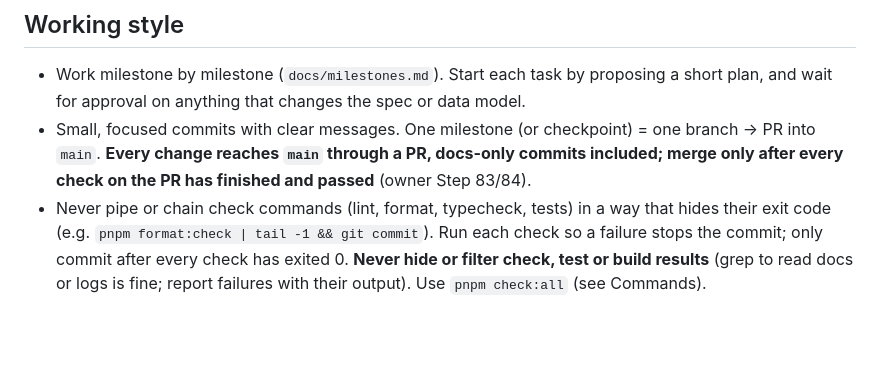
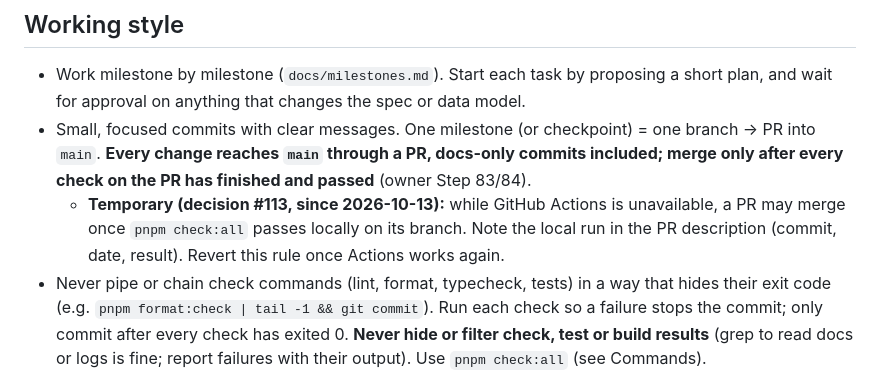
Before and after one commit to dennismugu7/oda, a Markdown page: CLAUDE.md, the part around the change. Rendered like a GitHub page; blank space fills up the shorter version.

```diff
--- a/CLAUDE.md
+++ b/CLAUDE.md
@@ -47,6 +47,7 @@ docs/           specs (keep updated)
 ## Working style
 - Work milestone by milestone (`docs/milestones.md`). Start each task by proposing a short plan, and wait for approval on anything that changes the spec or data model.
 - Small, focused commits with clear messages. One milestone (or checkpoint) = one branch → PR into `main`. **Every change reaches `main` through a PR, docs-only commits included; merge only after every check on the PR has finished and passed** (owner Step 83/84).
+  - **Temporary (decision #113, since 2026-10-13):** while GitHub Actions is unavailable, a PR may merge once `pnpm check:all` passes locally on its branch. Note the local run in the PR description (commit, date, result). Revert this rule once Actions works again.
 - Never pipe or chain check commands (lint, format, typecheck, tests) in a way that hides their exit code (e.g. `pnpm format:check | tail -1 && git commit`). Run each check so a failure stops the commit; only commit after every check has exited 0. **Never hide or filter check, test or build results** (grep to read docs or logs is fine; report failures with their output). Use `pnpm check:all` (see Commands).
 - **Secrets:** never ask the owner to paste a secret into the chat, and never print secret values (in commands, output, docs or commits). Tell the owner the env var / secret **name** and exactly where to set it (Vercel, GitHub Actions, EAS, `.env.local`); verify by name only.
 - **Review stops are hard stops:** at an agreed review stop (or "stop" / "don't start X"), stop and wait for the owner's go-ahead. Don't start the next checkpoint or milestone early.
```
Also changed, not shown: docs/decisions.md (+1 -0 lines).
